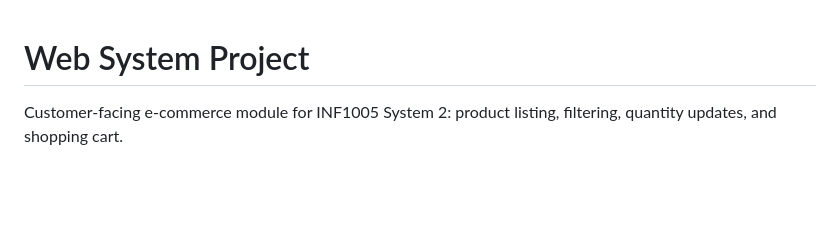
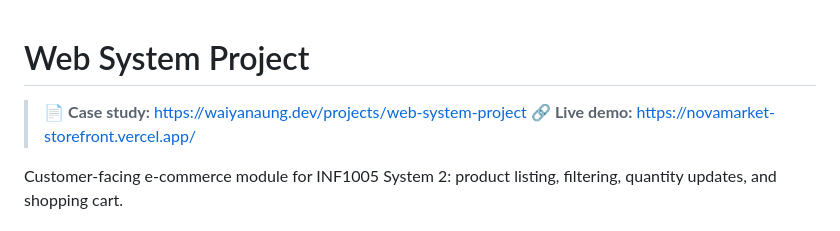
Before and after one commit to CharmTzy/Web_System_Project, a Markdown page: README.md, the part around the change. Rendered like a GitHub page; blank space fills up the shorter version.

Commit message:
docs: link README to the portfolio case study

```diff
--- a/README.md
+++ b/README.md
@@ -1,4 +1,7 @@
 # Web System Project
+
+> 📄 **Case study:** https://waiyanaung.dev/projects/web-system-project
+> 🔗 **Live demo:** https://novamarket-storefront.vercel.app/
 
 Customer-facing e-commerce module for INF1005 System 2: product listing, filtering, quantity updates, and shopping cart.
 
```
